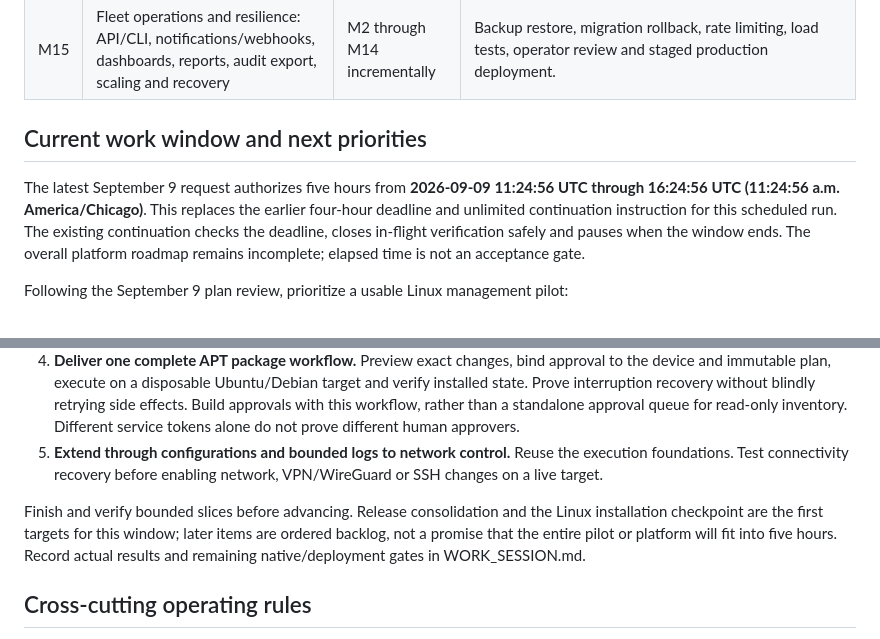
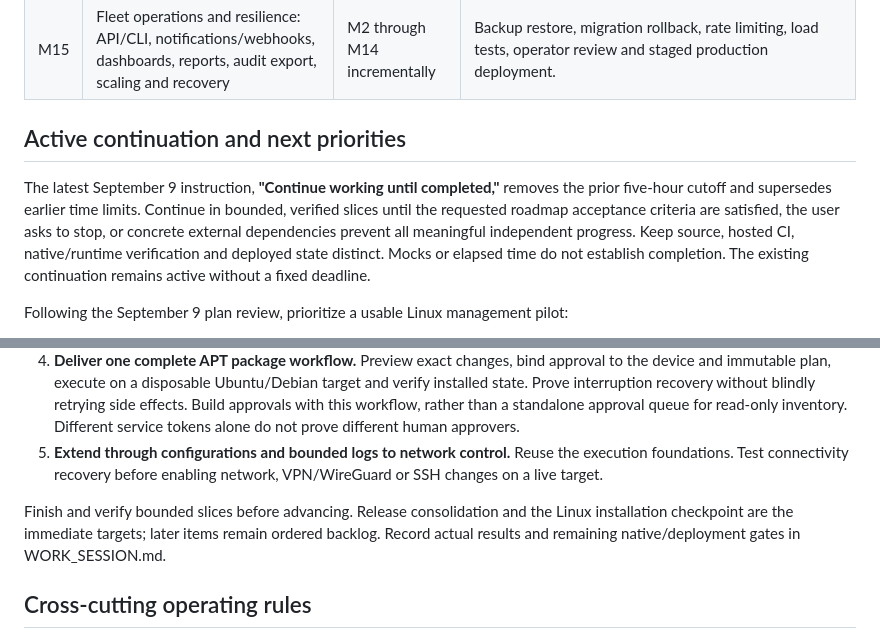
Before and after one commit to AES256Afro/Protec, a Markdown page: docs/ROADMAP.md, 2 parts joined by grey strips. Drawn GitHub-style.

```diff
--- a/docs/ROADMAP.md
+++ b/docs/ROADMAP.md
@@ -27,9 +27,9 @@ Each milestone owns one capability. Shared execution, identity, audit, schedulin
 | M14 | Agent lifecycle and native platforms: signed install/update, systemd/launchd/Windows service, Keychain/Windows protected storage, native MDM integrations | M3, M4 | Install, reboot persistence, upgrade, credential recovery and uninstall on each actual OS; Apple MDM separately verified. |
 | M15 | Fleet operations and resilience: API/CLI, notifications/webhooks, dashboards, reports, audit export, scaling and recovery | M2 through M14 incrementally | Backup restore, migration rollback, rate limiting, load tests, operator review and staged production deployment. |
 
-## Current work window and next priorities
+## Active continuation and next priorities
 
-The latest September 9 request authorizes five hours from **2026-09-09 11:24:56 UTC through 16:24:56 UTC (11:24:56 a.m. America/Chicago)**. This replaces the earlier four-hour deadline and unlimited continuation instruction for this scheduled run. The existing continuation checks the deadline, closes in-flight verification safely and pauses when the window ends. The overall platform roadmap remains incomplete; elapsed time is not an acceptance gate.
+The latest September 9 instruction, **"Continue working until completed,"** removes the prior five-hour cutoff and supersedes earlier time limits. Continue in bounded, verified slices until the requested roadmap acceptance criteria are satisfied, the user asks to stop, or concrete external dependencies prevent all meaningful independent progress. Keep source, hosted CI, native/runtime verification and deployed state distinct. Mocks or elapsed time do not establish completion. The existing continuation remains active without a fixed deadline.
 
 Following the September 9 plan review, prioritize a usable Linux management pilot:
 
@@ -39,7 +39,7 @@ Following the September 9 plan review, prioritize a usable Linux management pilo
 4. **Deliver one complete APT package workflow.** Preview exact changes, bind approval to the device and immutable plan, execute on a disposable Ubuntu/Debian target and verify installed state. Prove interruption recovery without blindly retrying side effects. Build approvals with this workflow, rather than a standalone approval queue for read-only inventory. Different service tokens alone do not prove different human approvers.
 5. **Extend through configurations and bounded logs to network control.** Reuse the execution foundations. Test connectivity recovery before enabling network, VPN/WireGuard or SSH changes on a live target.
 
-Finish and verify bounded slices before advancing. Release consolidation and the Linux installation checkpoint are the first targets for this window; later items are ordered backlog, not a promise that the entire pilot or platform will fit into five hours. Record actual results and remaining native/deployment gates in WORK_SESSION.md.
+Finish and verify bounded slices before advancing. Release consolidation and the Linux installation checkpoint are the immediate targets; later items remain ordered backlog. Record actual results and remaining native/deployment gates in WORK_SESSION.md.
 
 ## Cross-cutting operating rules
 
```
Also changed, not shown: docs/WORK_SESSION.md (+7 -0 lines).
